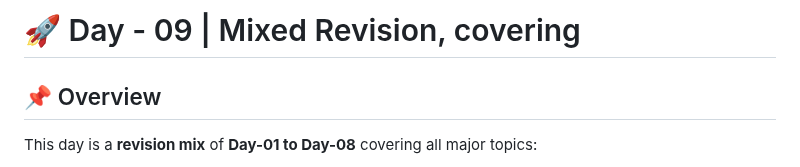
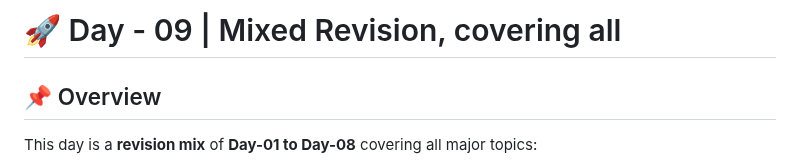
Before and after one commit to SuRu190/JavaScript-Advanced-Practice, a Markdown page: Day - 09/README.md, the part around the change. Rendered like a GitHub page.

```diff
--- a/Day - 09/README.md
+++ b/Day - 09/README.md
@@ -1,4 +1,4 @@
-# 🚀 Day - 09 | Mixed Revision, covering
+# 🚀 Day - 09 | Mixed Revision, covering all
 
 ## 📌 Overview
 This day is a **revision mix** of **Day-01 to Day-08** covering all major topics:
```
